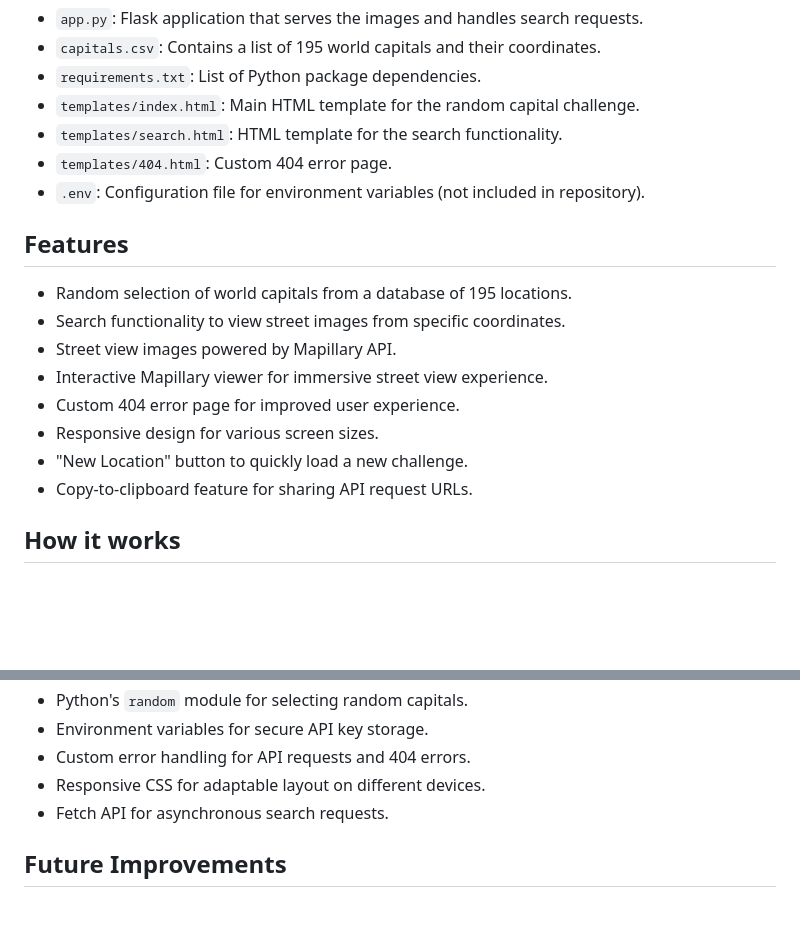
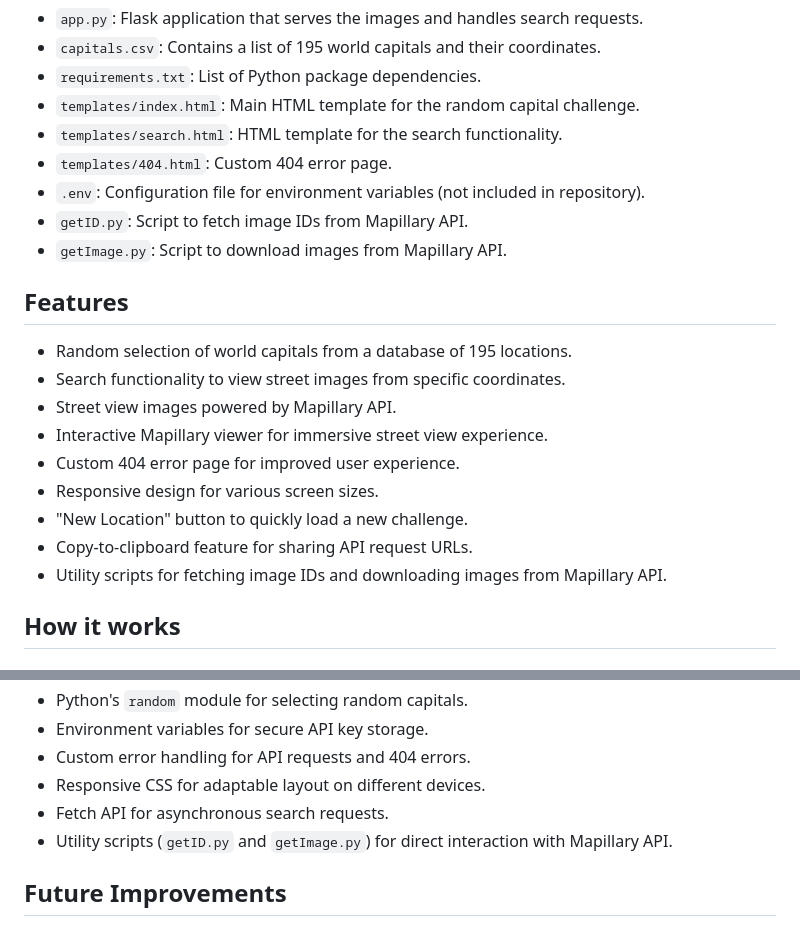
Before and after one commit to eniompw/GeoGuess, a Markdown page: README.md, 2 parts joined by grey strips. Drawn GitHub-style; blank space fills up the shorter version.

Commit message:
Utility scripts

```diff
--- a/README.md
+++ b/README.md
@@ -11,6 +11,8 @@ This is a GeoGuessr-like web application that displays street view images from w
 - `templates/search.html`: HTML template for the search functionality.
 - `templates/404.html`: Custom 404 error page.
 - `.env`: Configuration file for environment variables (not included in repository).
+- `getID.py`: Script to fetch image IDs from Mapillary API.
+- `getImage.py`: Script to download images from Mapillary API.
 
 ## Features
 
@@ -22,6 +24,7 @@ This is a GeoGuessr-like web application that displays street view images from w
 - Responsive design for various screen sizes.
 - "New Location" button to quickly load a new challenge.
 - Copy-to-clipboard feature for sharing API request URLs.
+- Utility scripts for fetching image IDs and downloading images from Mapillary API.
 
 ## How it works
 
@@ -74,6 +77,7 @@ This is a GeoGuessr-like web application that displays street view images from w
 - Custom error handling for API requests and 404 errors.
 - Responsive CSS for adaptable layout on different devices.
 - Fetch API for asynchronous search requests.
+- Utility scripts (`getID.py` and `getImage.py`) for direct interaction with Mapillary API.
 
 ## Future Improvements
 
```
